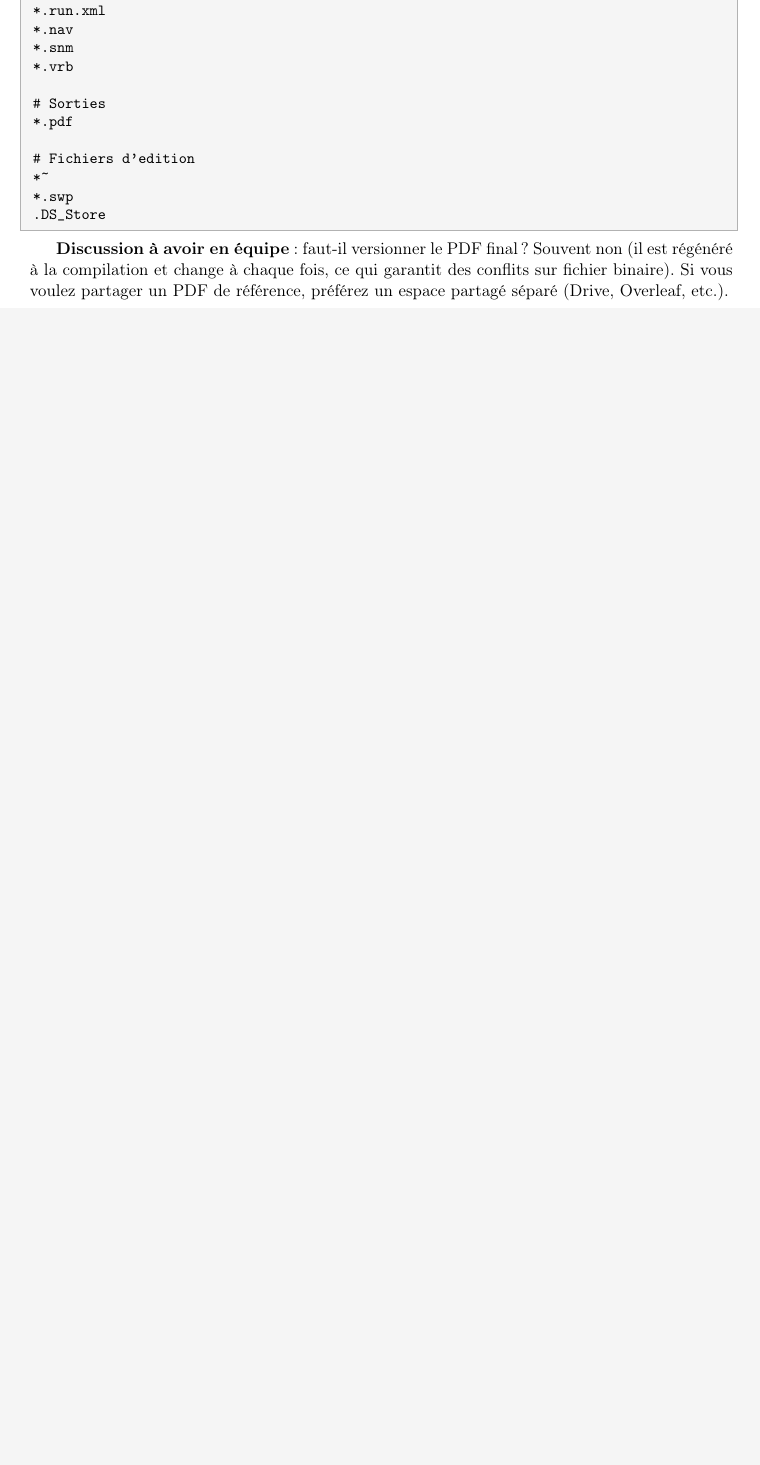
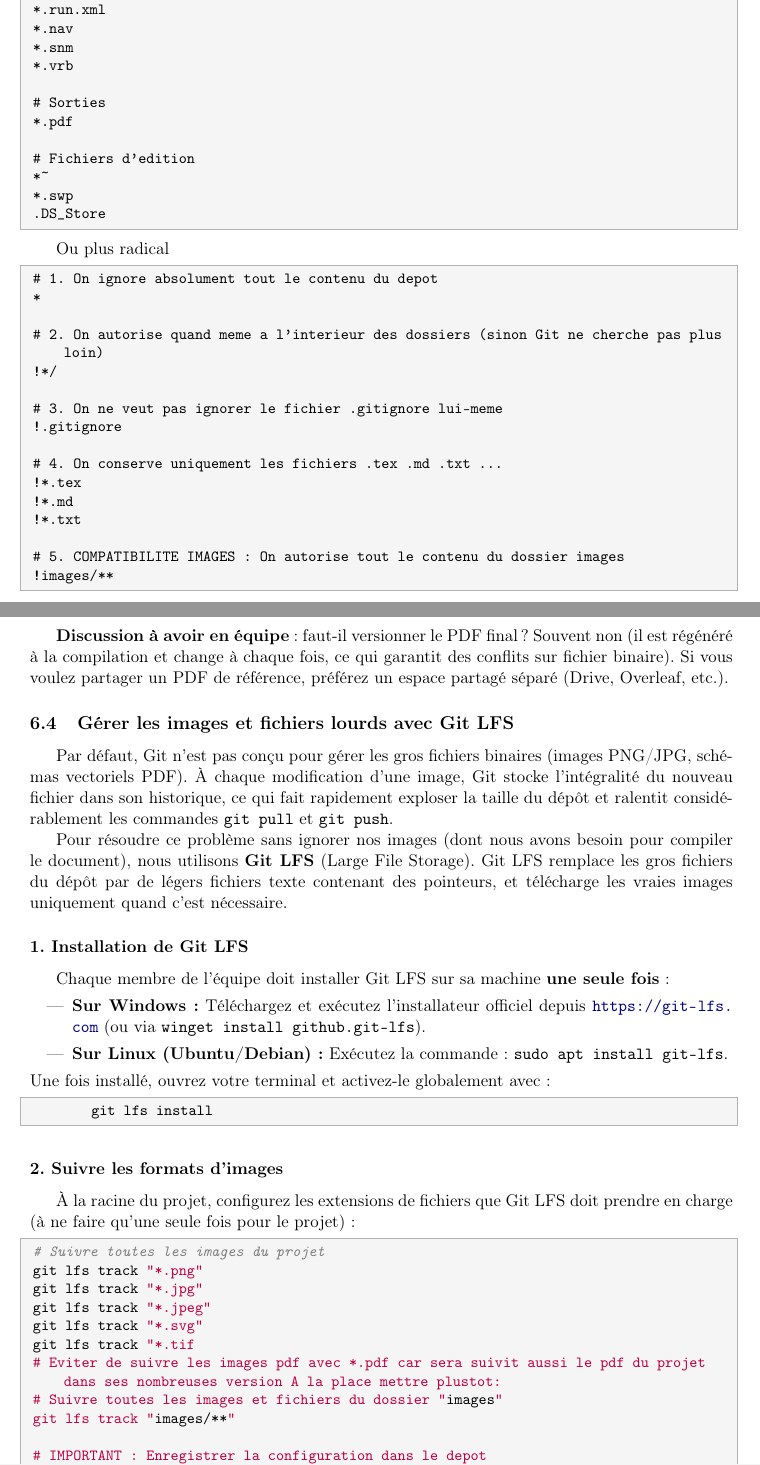
Before and after one commit to jojomelkateste/GitCollab, a LaTeX document (LePDF/guide_git.tex): part of page 6 of 10 before the commit and two parts of pages 6 and 7 of 11 after it, the two joined at a grey line, cut so that both start at the same text, the shorter picture padded with empty space. Compiled offline with pdfLaTeX.

Commit message:
Latex amelioree

```diff
--- a/LePDF/guide_git.tex
+++ b/LePDF/guide_git.tex
@@ -290,5 +295,58 @@ Créer un fichier \texttt{.gitignore} à la racine du projet :
 .DS_Store
 \end{lstlisting}
 
+Ou plus radical
+\begin{lstlisting}[style=plainstyle]
+# 1. On ignore absolument tout le contenu du depot
+*
+
+# 2. On autorise quand meme a l'interieur des dossiers (sinon Git ne cherche pas plus loin)
+!*/
+
+# 3. On ne veut pas ignorer le fichier .gitignore lui-meme
+!.gitignore
+
+# 4. On conserve uniquement les fichiers .tex .md .txt ...
+!*.tex
+!*.md
+!*.txt
+
+# 5. COMPATIBILITE IMAGES : On autorise tout le contenu du dossier images
+!images/**
+\end{lstlisting}
+
+
 \textbf{Discussion à avoir en équipe} : faut-il versionner le PDF final~? Souvent non (il est régénéré à la compilation et change à chaque fois, ce qui garantit des conflits sur fichier binaire). Si vous voulez partager un PDF de référence, préférez un espace partagé séparé (Drive, Overleaf, etc.).
 
+\subsection{Gérer les images et fichiers lourds avec Git LFS}
+
+Par défaut, Git n'est pas conçu pour gérer les gros fichiers binaires (images PNG/JPG, schémas vectoriels PDF). À chaque modification d'une image, Git stocke l'intégralité du nouveau fichier dans son historique, ce qui fait rapidement exploser la taille du dépôt et ralentit considérablement les commandes \texttt{git pull} et \texttt{git push}.
+
+Pour résoudre ce problème sans ignorer nos images (dont nous avons besoin pour compiler le document), nous utilisons \textbf{Git LFS} (Large File Storage). Git LFS remplace les gros fichiers du dépôt par de légers fichiers texte contenant des pointeurs, et télécharge les vraies images uniquement quand c'est nécessaire.
+
+\subsubsection*{1. Installation de Git LFS}
+Chaque membre de l'équipe doit installer Git LFS sur sa machine \textbf{une seule fois} :
+\begin{itemize}
+	\item \textbf{Sur Windows :} Téléchargez et exécutez l'installateur officiel depuis \url{https://git-lfs.com} (ou via \texttt{winget install github.git-lfs}).
+	\item \textbf{Sur Linux (Ubuntu/Debian) :} Exécutez la commande : \texttt{sudo apt install git-lfs}.
+\end{itemize}
+Une fois installé, ouvrez votre terminal et activez-le globalement avec :
+\begin{lstlisting}[style=bashstyle]
+	git lfs install
+\end{lstlisting}
+
+\subsubsection*{2. Suivre les formats d'images}
+À la racine du projet, configurez les extensions de fichiers que Git LFS doit prendre en charge (à ne faire qu'une seule fois pour le projet) :
+\begin{lstlisting}[style=bashstyle]
+# Suivre toutes les images du projet
+git lfs track "*.png"
+git lfs track "*.jpg"
+git lfs track "*.jpeg"
+git lfs track "*.svg"
+git lfs track "*.tif
+# Eviter de suivre les images pdf avec *.pdf car sera suivit aussi le pdf du projet dans ses nombreuses version A la place mettre plustot:
+# Suivre toutes les images et fichiers du dossier "images"
+git lfs track "images/**"
+
+# IMPORTANT : Enregistrer la configuration dans le depot
+git add .gitattributes
```
Also changed, not shown: LePDF/guide_git.tex (16 more changed lines).
